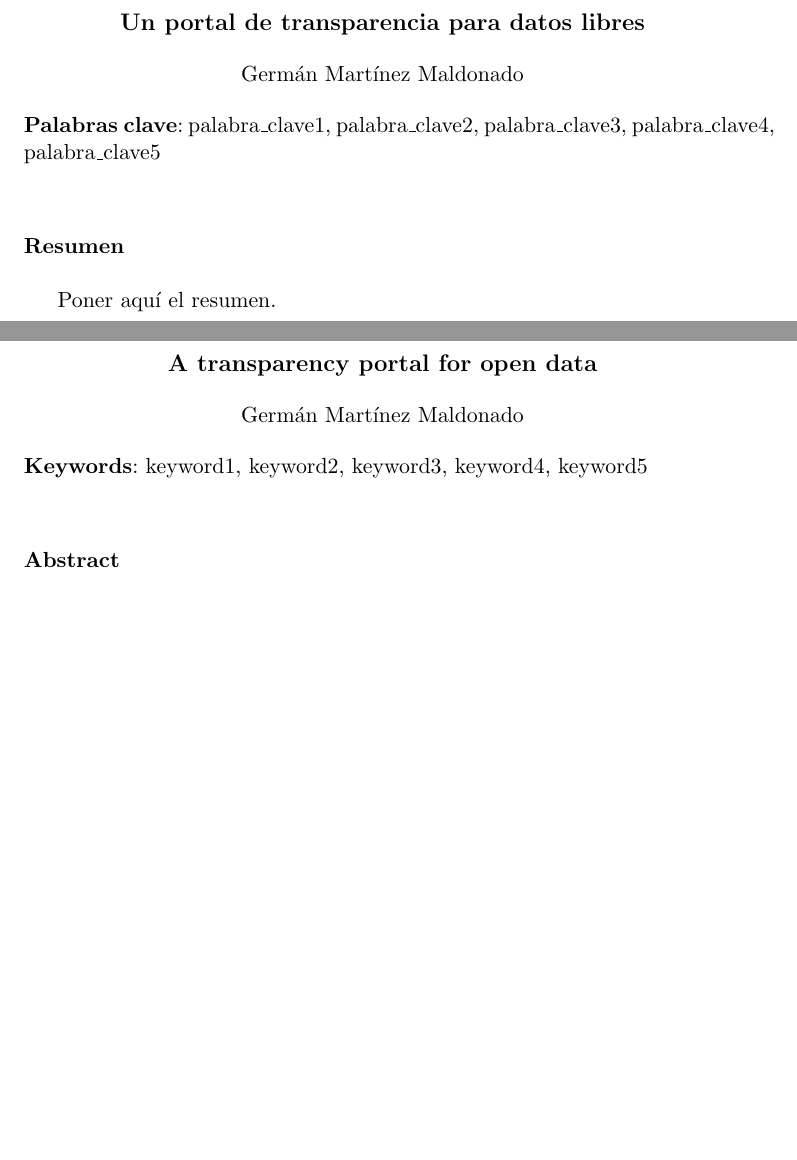
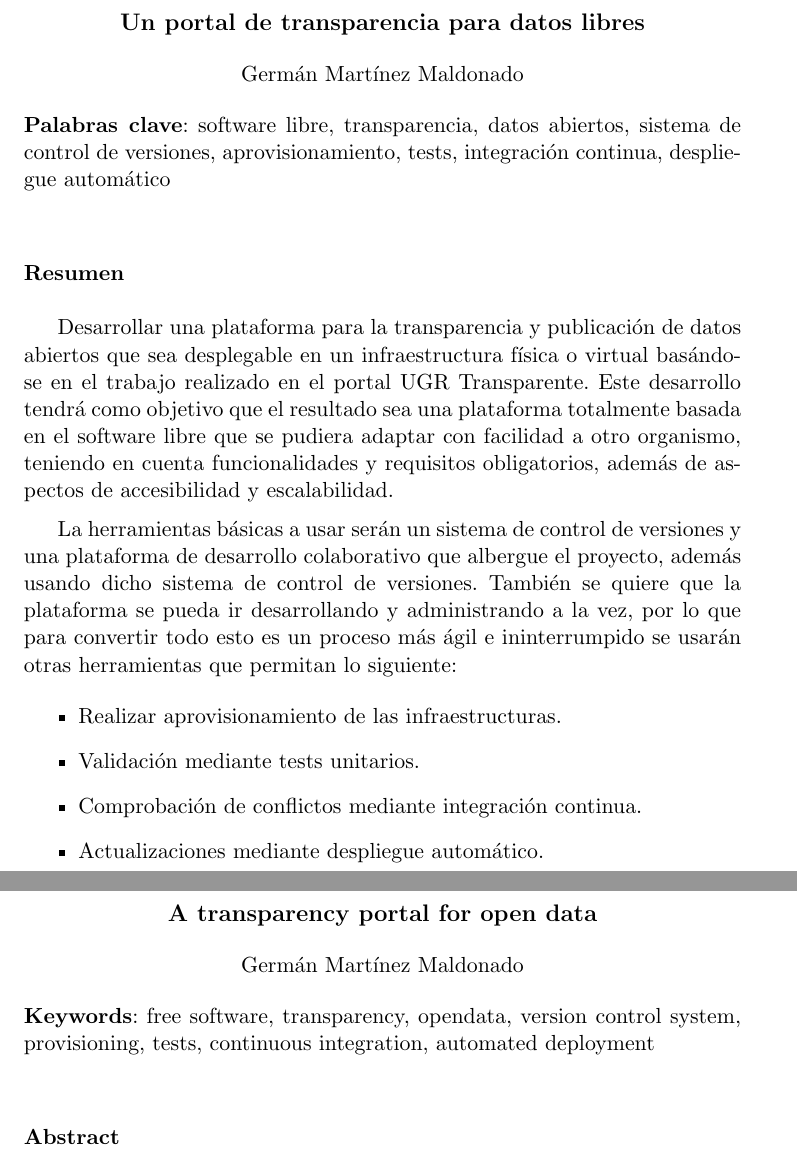
Before and after one commit to germaaan/TFG, a LaTeX book (proyecto.tex, which reads prefacios/prefacio.tex): two parts of pages 5 and 7 of 15 before the commit and two parts of pages 3 and 5 of 13 after it, joined at a grey line, cut so that both start at the same text, the shorter picture padded with empty space. Compiled offline with pdfLaTeX.

Commit message:
Añadido resumen inicial

```diff
--- a/prefacios/prefacio.tex
+++ b/prefacios/prefacio.tex
@@ -4,23 +4,40 @@
 
 %\thispagestyle{empty}
 
-\cleardoublepage
-\thispagestyle{empty}
+%\cleardoublepage
+%\thispagestyle{empty}
 
 \begin{center}
 {\large\bfseries \titulo}\\
 \end{center}
 \begin{center}
-\autor\\
+\autor\
 \end{center}
 
-%\vspace{0.7cm}
-\noindent{\textbf{Palabras clave}: palabra\_clave1, palabra\_clave2, palabra\_clave3, palabra\_clave4, palabra\_clave5}\\
+\noindent{\textbf{Palabras clave}: software libre, transparencia, datos abiertos, sistema de control de versiones,
+aprovisionamiento, tests, integración continua, despliegue automático\\
 
 \vspace{0.7cm}
 \noindent{\textbf{Resumen}}\\
 
-Poner aquí el resumen.
+Desarrollar una plataforma para la transparencia y publicación de datos abiertos que sea desplegable en un infraestructura
+física o virtual basándose en el trabajo realizado en el portal UGR Transparente. Este desarrollo tendrá como objetivo que
+el resultado sea una plataforma totalmente basada en el software libre que se pudiera adaptar con facilidad a otro organismo,
+teniendo en cuenta funcionalidades y requisitos obligatorios, además de aspectos de accesibilidad y escalabilidad.
+
+\medskip
+La herramientas básicas a usar serán un sistema de control de versiones y una plataforma de desarrollo colaborativo que
+albergue el proyecto, además usando dicho sistema de control de versiones. También se quiere que la plataforma se pueda ir
+desarrollando y administrando a la vez, por lo que para convertir todo esto es un proceso más ágil e ininterrumpido se usarán
+otras herramientas que permitan lo siguiente:
+
+\begin{itemize}
+  \item Realizar aprovisionamiento de las infraestructuras.
+  \item Validación mediante tests unitarios.
+  \item Comprobación de conflictos mediante integración continua.
+  \item Actualizaciones mediante despliegue automático.
+\end{itemize}
+
 \cleardoublepage
 
 \thispagestyle{empty}
@@ -33,7 +50,8 @@ Poner aquí el resumen.
 \end{center}
 
 %\vspace{0.7cm}
-\noindent{\textbf{Keywords}: keyword1, keyword2, keyword3, keyword4, keyword5}\\
+\noindent{\textbf{Keywords}: free software, transparency, opendata, version control system, provisioning, tests, continuous
+integration, automated deployment}\\
 
 \vspace{0.7cm}
 \noindent{\textbf{Abstract}}\\
--- a/proyecto.tex
+++ b/proyecto.tex
@@ -41,7 +41,8 @@
 pdfauthor = {\autor\ (\email)},
 pdftitle = {\titulo},
 pdfsubject = {\asunto},
-pdfkeywords = {palabra_clave1, palabra_clave2, palabra_clave3, palabra_clave4, palabra_clave5},
+pdfkeywords = {software libre, transparencia, datos abiertos, sistema de control de versiones, aprovisionamiento, tests,
+integración continua, despliegue automático},
 pdfcreator = {LaTeX con el paquete texlive},
 pdfproducer = {pdflatex}
 }
```
Also changed, not shown: proyecto.pdf, 1 other file.
